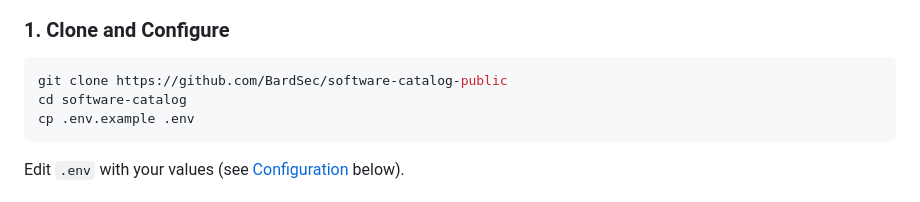
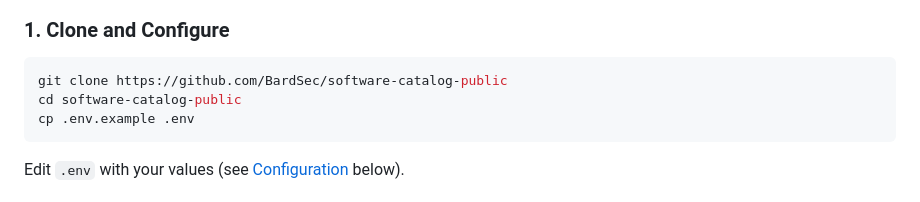
Before and after one commit to BardSec/software-catalog-public, a Markdown page: README.md, the part around the change. Rendered like a GitHub page.

````diff
--- a/README.md
+++ b/README.md
@@ -34,7 +34,7 @@ A searchable, filterable software catalog web application. Provides SSO authenti
 
 ```bash
 git clone https://github.com/BardSec/software-catalog-public
-cd software-catalog
+cd software-catalog-public
 cp .env.example .env
 ```
 
````
